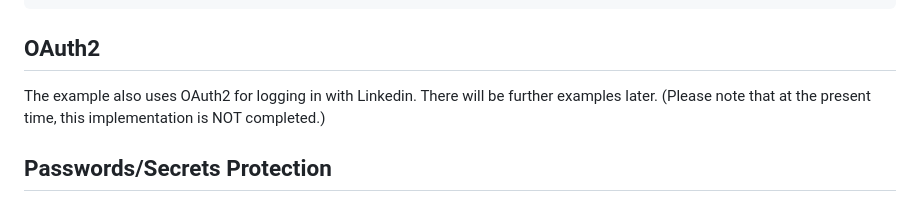
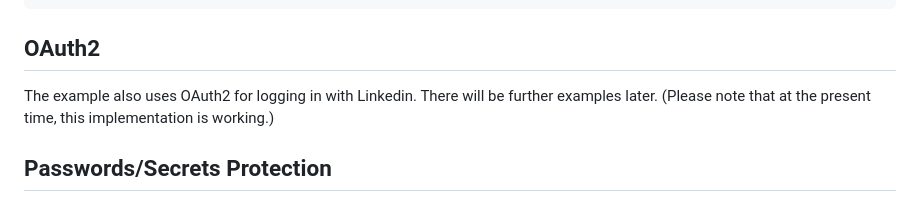
Before and after one commit to runnermann/Vertx-5-example, a Markdown page: README.md, the part around the change. GitHub-like rendering.

```diff
--- a/README.md
+++ b/README.md
@@ -11,7 +11,7 @@ The Freemarker Template gives the platform desirable capability and offloads muc
 
 ## OAuth2
 The example also uses OAuth2 for logging in with Linkedin. There will be further examples later. (Please note that at the
-present time, this implementation is NOT completed.)
+present time, this implementation is working.)
 
 ## Passwords/Secrets Protection
 Env files are vulnerable particularly if a developer pushes them to Github. OAuth2, database, and AWS Mail etc need usernames and passwords. Keeping these in the project is problematic in that they are visible to anyone that has access to the repository. Many developers have been a victim of this problem. This project provides a means to store the secrets in protected files.  Other developers can then use the project without the actual passwords. -In reality, this is only an abstraction. Do NOT push these files if the project is public. The only protection this provides is preventing vulnerabilities of env files or config files.
```
